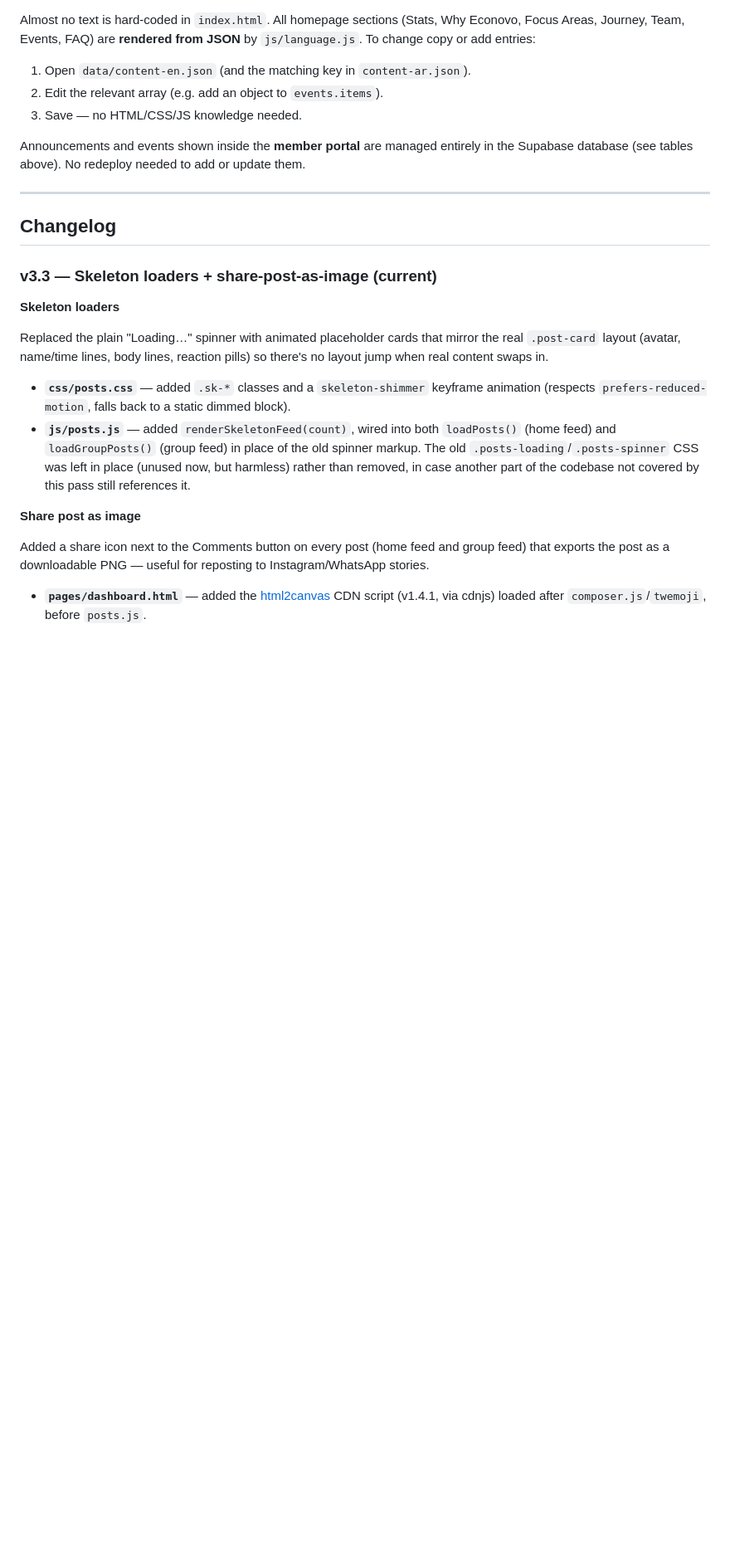
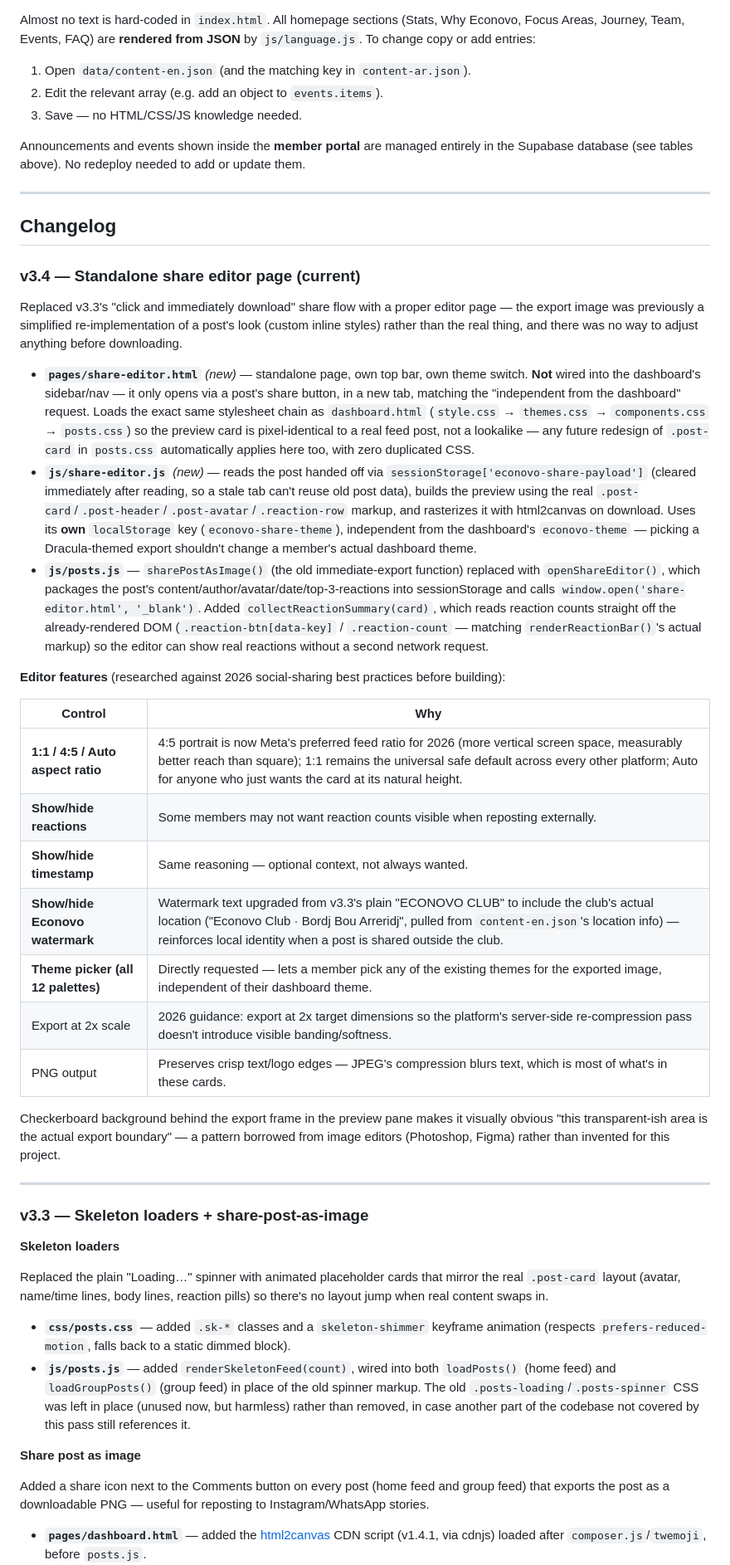
Before and after one commit to fbdadache-a11y/econvo-site-testi, a Markdown page: README.md, the part around one of its changes. Shown at 83% size. GitHub-like rendering; blank space fills up the shorter version.

```diff
--- a/README.md
+++ b/README.md
@@ -112,7 +114,59 @@ to add or update them.
 
 ## Changelog
 
-### v3.3 — Skeleton loaders + share-post-as-image (current)
+### v3.4 — Standalone share editor page (current)
+
+Replaced v3.3's "click and immediately download" share flow with a proper
+editor page — the export image was previously a simplified re-implementation
+of a post's look (custom inline styles) rather than the real thing, and
+there was no way to adjust anything before downloading.
+
+- **`pages/share-editor.html`** *(new)* — standalone page, own top bar, own
+  theme switch. **Not** wired into the dashboard's sidebar/nav — it only
+  opens via a post's share button, in a new tab, matching the "independent
+  from the dashboard" request. Loads the exact same stylesheet chain as
+  `dashboard.html` (`style.css` → `themes.css` → `components.css` →
+  `posts.css`) so the preview card is pixel-identical to a real feed post,
+  not a lookalike — any future redesign of `.post-card` in `posts.css`
+  automatically applies here too, with zero duplicated CSS.
+- **`js/share-editor.js`** *(new)* — reads the post handed off via
+  `sessionStorage['econovo-share-payload']` (cleared immediately after
+  reading, so a stale tab can't reuse old post data), builds the preview
+  using the real `.post-card`/`.post-header`/`.post-avatar`/`.reaction-row`
+  markup, and rasterizes it with html2canvas on download. Uses its **own**
+  `localStorage` key (`econovo-share-theme`), independent from the
+  dashboard's `econovo-theme` — picking a Dracula-themed export shouldn't
+  change a member's actual dashboard theme.
+- **`js/posts.js`** — `sharePostAsImage()` (the old immediate-export
+  function) replaced with `openShareEditor()`, which packages the post's
+  content/author/avatar/date/top-3-reactions into sessionStorage and calls
+  `window.open('share-editor.html', '_blank')`. Added
+  `collectReactionSummary(card)`, which reads reaction counts straight off
+  the already-rendered DOM (`.reaction-btn[data-key]` /
+  `.reaction-count` — matching `renderReactionBar()`'s actual markup) so the
+  editor can show real reactions without a second network request.
+
+**Editor features** (researched against 2026 social-sharing best practices
+before building):
+
+| Control | Why |
+|---|---|
+| **1:1 / 4:5 / Auto aspect ratio** | 4:5 portrait is now Meta's preferred feed ratio for 2026 (more vertical screen space, measurably better reach than square); 1:1 remains the universal safe default across every other platform; Auto for anyone who just wants the card at its natural height. |
+| **Show/hide reactions** | Some members may not want reaction counts visible when reposting externally. |
+| **Show/hide timestamp** | Same reasoning — optional context, not always wanted. |
+| **Show/hide Econovo watermark** | Watermark text upgraded from v3.3's plain "ECONOVO CLUB" to include the club's actual location ("Econovo Club · Bordj Bou Arreridj", pulled from `content-en.json`'s location info) — reinforces local identity when a post is shared outside the club. |
+| **Theme picker (all 12 palettes)** | Directly requested — lets a member pick any of the existing themes for the exported image, independent of their dashboard theme. |
+| Export at 2x scale | 2026 guidance: export at 2x target dimensions so the platform's server-side re-compression pass doesn't introduce visible banding/softness. |
+| PNG output | Preserves crisp text/logo edges — JPEG's compression blurs text, which is most of what's in these cards. |
+
+Checkerboard background behind the export frame in the preview pane makes
+it visually obvious "this transparent-ish area is the actual export
+boundary" — a pattern borrowed from image editors (Photoshop, Figma) rather
+than invented for this project.
+
+---
+
+### v3.3 — Skeleton loaders + share-post-as-image
 
 **Skeleton loaders**
 
```
Also changed, not shown: other parts of README.md (+3 -1 lines).
